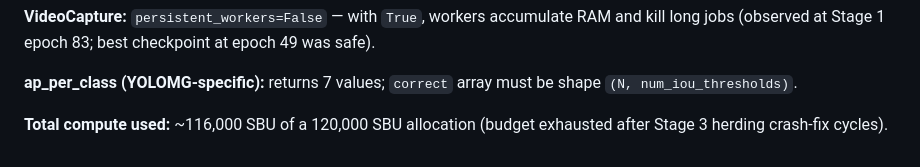
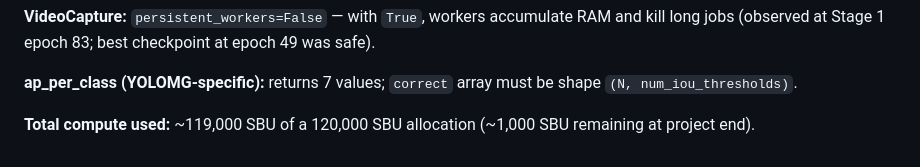
Before and after one commit to GiangNguyen06/UvA-Masters-Thesis-UAV, a Markdown page: README.md, the part around the change. Drawn GitHub-style.

```diff
--- a/README.md
+++ b/README.md
@@ -343,4 +343,4 @@ Always use the absolute interpreter path on Snellius:
 
 **ap_per_class (YOLOMG-specific):** returns 7 values; `correct` array must be shape `(N, num_iou_thresholds)`.
 
-**Total compute used:** ~116,000 SBU of a 120,000 SBU allocation (budget exhausted after Stage 3 herding crash-fix cycles).
+**Total compute used:** ~119,000 SBU of a 120,000 SBU allocation (~1,000 SBU remaining at project end).
```
